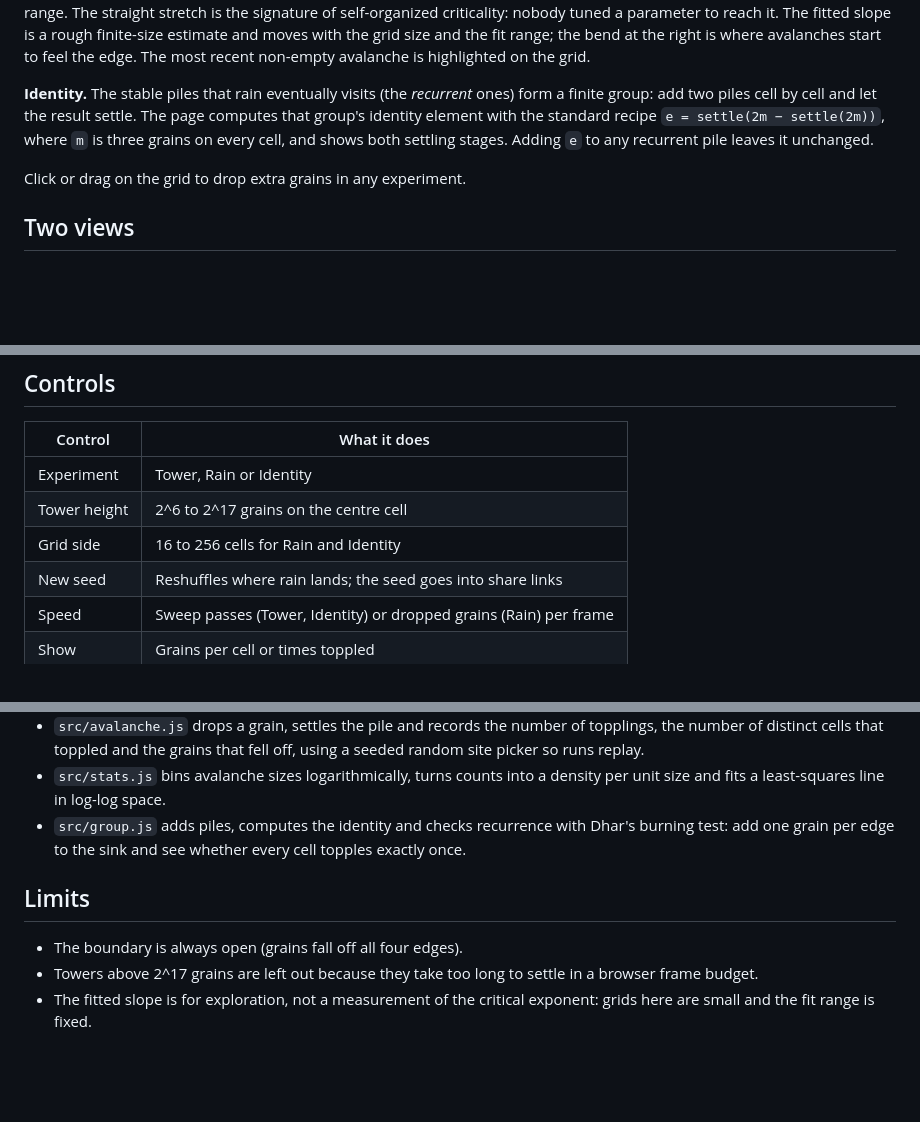
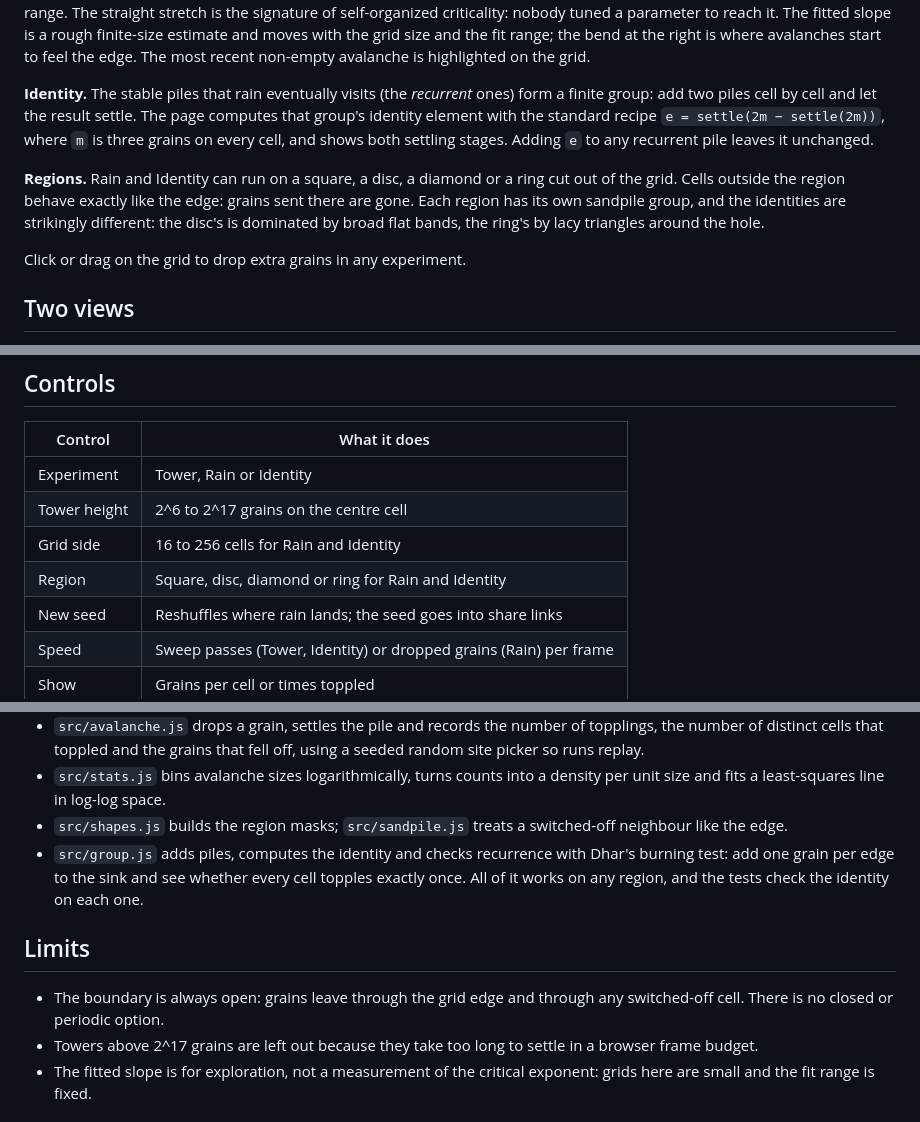
Before and after one commit to fushanbobfan/topple, a Markdown page: README.md, 3 parts joined by grey strips. Drawn GitHub-style; blank space fills up the shorter version.

Commit message:
Document regions, their controls and the open boundary they share

```diff
--- a/README.md
+++ b/README.md
@@ -48,6 +48,12 @@ recipe `e = settle(2m − settle(2m))`, where `m` is three grains on every
 cell, and shows both settling stages. Adding `e` to any recurrent pile leaves
 it unchanged.
 
+**Regions.** Rain and Identity can run on a square, a disc, a diamond or a
+ring cut out of the grid. Cells outside the region behave exactly like the
+edge: grains sent there are gone. Each region has its own sandpile group, and
+the identities are strikingly different: the disc's is dominated by broad
+flat bands, the ring's by lacy triangles around the hole.
+
 Click or drag on the grid to drop extra grains in any experiment.
 
 ## Two views
@@ -70,6 +76,7 @@ second settling stage.
 | Experiment | Tower, Rain or Identity |
 | Tower height | 2^6 to 2^17 grains on the centre cell |
 | Grid side | 16 to 256 cells for Rain and Identity |
+| Region | Square, disc, diamond or ring for Rain and Identity |
 | New seed | Reshuffles where rain lands; the seed goes into share links |
 | Speed | Sweep passes (Tower, Identity) or dropped grains (Rain) per frame |
 | Show | Grains per cell or times toppled |
@@ -94,13 +101,17 @@ restarts.
   fell off, using a seeded random site picker so runs replay.
 - `src/stats.js` bins avalanche sizes logarithmically, turns counts into a
   density per unit size and fits a least-squares line in log-log space.
+- `src/shapes.js` builds the region masks; `src/sandpile.js` treats a
+  switched-off neighbour like the edge.
 - `src/group.js` adds piles, computes the identity and checks recurrence with
   Dhar's burning test: add one grain per edge to the sink and see whether
-  every cell topples exactly once.
+  every cell topples exactly once. All of it works on any region, and the
+  tests check the identity on each one.
 
 ## Limits
 
-- The boundary is always open (grains fall off all four edges).
+- The boundary is always open: grains leave through the grid edge and
+  through any switched-off cell. There is no closed or periodic option.
 - Towers above 2^17 grains are left out because they take too long to settle
   in a browser frame budget.
 - The fitted slope is for exploration, not a measurement of the critical
```
